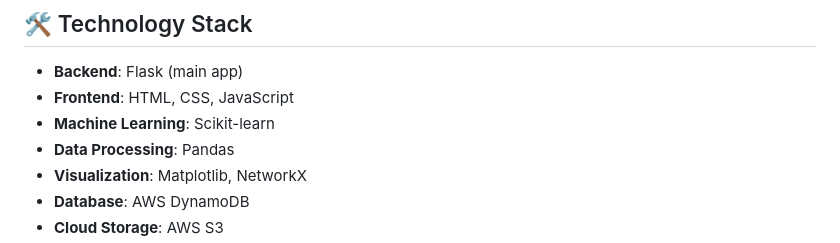
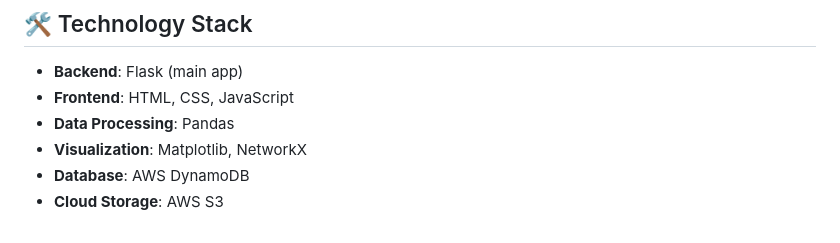
Before and after one commit to Anshuu-Sharma/InfluenceIQ, a Markdown page: README.md, the part around the change. Rendered like a GitHub page.

```diff
--- a/README.md
+++ b/README.md
@@ -18,7 +18,6 @@
 
 - **Backend**: Flask (main app)
 - **Frontend**: HTML, CSS, JavaScript
-- **Machine Learning**: Scikit-learn
 - **Data Processing**: Pandas
 - **Visualization**: Matplotlib, NetworkX
 - **Database**: AWS DynamoDB
```
